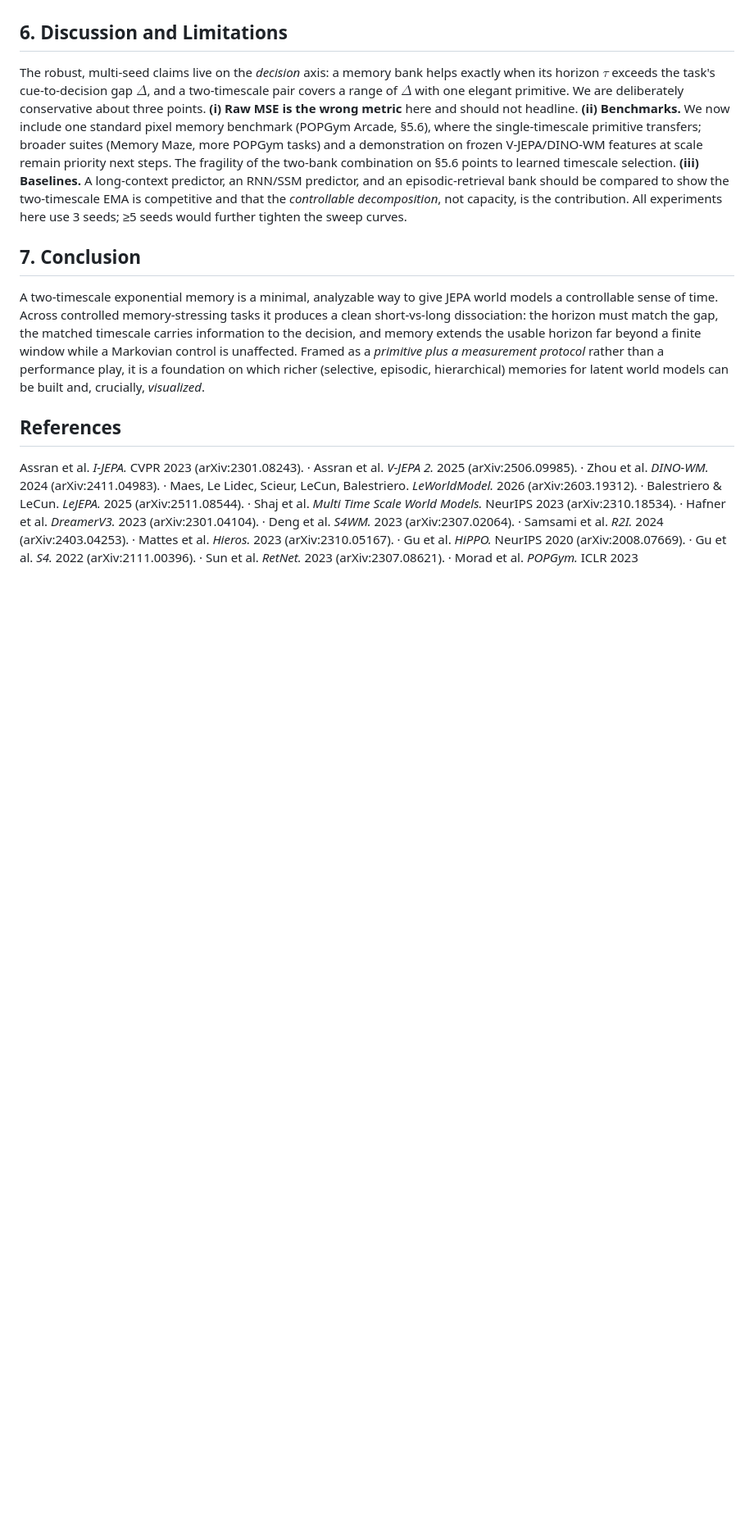
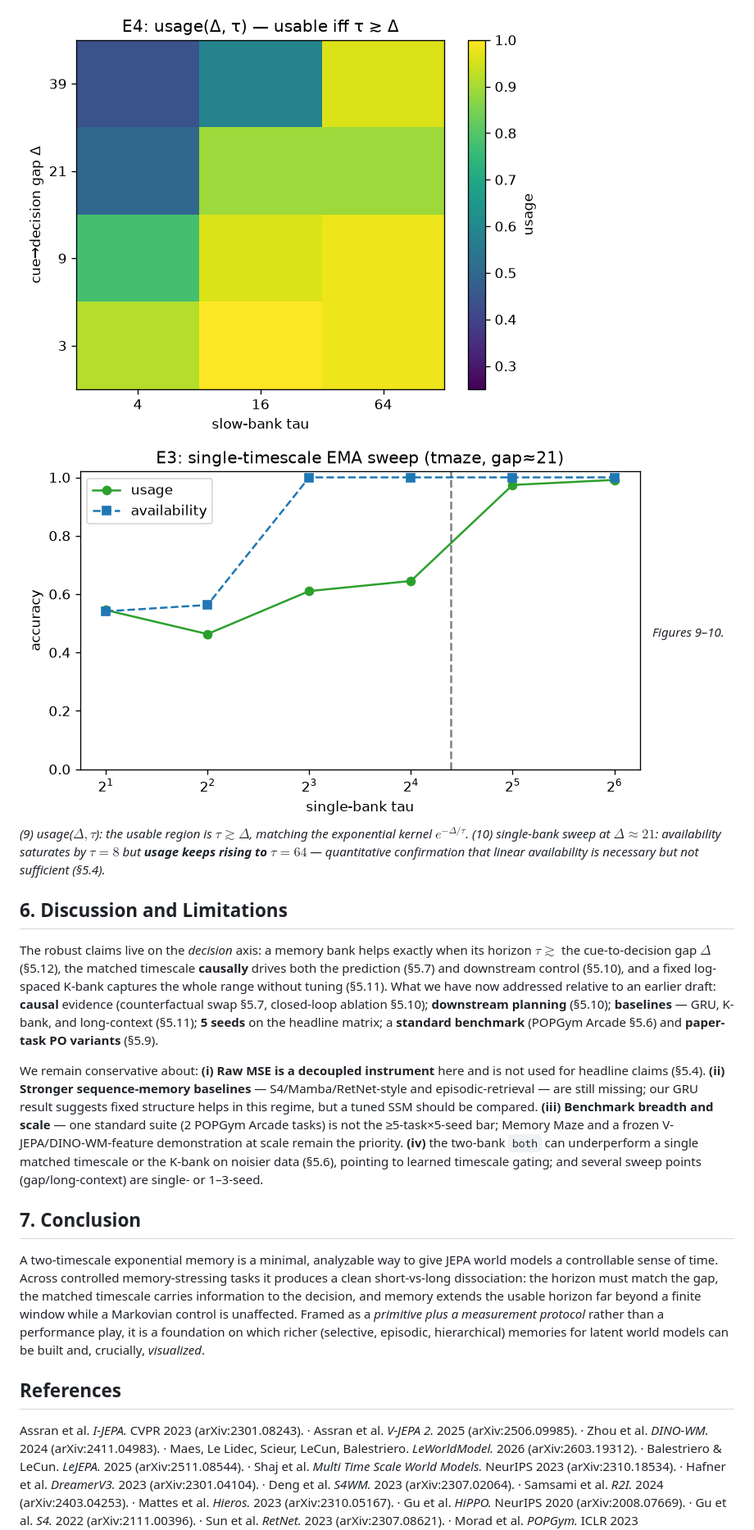
Before and after one commit to ChristianLin0420/LeWorldModel-Memory, a Markdown page: docs/ICLR.md, the part around one of its changes. Shown at 82% size. GitHub-like rendering; pictures changed too: docs/figures/exp_E3_singletau.png (added), docs/figures/exp_E4_horizon_law.png (added); blank space fills up the shorter version.

```diff
--- a/docs/ICLR.md
+++ b/docs/ICLR.md
@@ -262,6 +296,12 @@ Memory **causally enables the downstream decision**: with memory the agent reach
+![Figure 9: horizon law](figures/exp_E4_horizon_law.png)
+![Figure 10: single-tau sweep](figures/exp_E3_singletau.png)
+*Figures 9–10. (9) usage($\Delta,\tau$): the usable region is $\tau\gtrsim\Delta$, matching the exponential kernel $e^{-\Delta/\tau}$. (10) single-bank sweep at $\Delta{\approx}21$: availability saturates by $\tau{=}8$ but **usage keeps rising to $\tau{=}64$** — quantitative confirmation that linear availability is necessary but not sufficient (§5.4).*
+
 ## 6. Discussion and Limitations
 
-The robust, multi-seed claims live on the *decision* axis: a memory bank helps exactly when its horizon $\tau$ exceeds the task's cue-to-decision gap $\Delta$, and a two-timescale pair covers a range of $\Delta$ with one elegant primitive. We are deliberately conservative about three points. **(i) Raw MSE is the wrong metric** here and should not headline. **(ii) Benchmarks.** We now include one standard pixel memory benchmark (POPGym Arcade, §5.6), where the single-timescale primitive transfers; broader suites (Memory Maze, more POPGym tasks) and a demonstration on frozen V-JEPA/DINO-WM features at scale remain priority next steps. The fragility of the two-bank combination on §5.6 points to learned timescale selection. **(iii) Baselines.** A long-context predictor, an RNN/SSM predictor, and an episodic-retrieval bank should be compared to show the two-timescale EMA is competitive and that the *controllable decomposition*, not capacity, is the contribution. All experiments here use 3 seeds; ≥5 seeds would further tighten the sweep curves.
+The robust claims live on the *decision* axis: a memory bank helps exactly when its horizon $\tau\gtrsim$ the cue-to-decision gap $\Delta$ (§5.12), the matched timescale **causally** drives both the prediction (§5.7) and downstream control (§5.10), and a fixed log-spaced K-bank captures the whole range without tuning (§5.11). What we have now addressed relative to an earlier draft: **causal** evidence (counterfactual swap §5.7, closed-loop ablation §5.10); **downstream planning** (§5.10); **baselines** — GRU, K-bank, and long-context (§5.11); **5 seeds** on the headline matrix; a **standard benchmark** (POPGym Arcade §5.6) and **paper-task PO variants** (§5.9).
+
+We remain conservative about: **(i) Raw MSE is a decoupled instrument** here and is not used for headline claims (§5.4). **(ii) Stronger sequence-memory baselines** — S4/Mamba/RetNet-style and episodic-retrieval — are still missing; our GRU result suggests fixed structure helps in this regime, but a tuned SSM should be compared. **(iii) Benchmark breadth and scale** — one standard suite (2 POPGym Arcade tasks) is not the ≥5-task×5-seed bar; Memory Maze and a frozen V-JEPA/DINO-WM-feature demonstration at scale remain the priority. **(iv)** the two-bank `both` can underperform a single matched timescale or the K-bank on noisier data (§5.6), pointing to learned timescale gating; and several sweep points (gap/long-context) are single- or 1–3-seed.
 
 ## 7. Conclusion
 
```
Also changed, not shown: other parts of docs/ICLR.md (+39 -5 lines), 1 other file.
